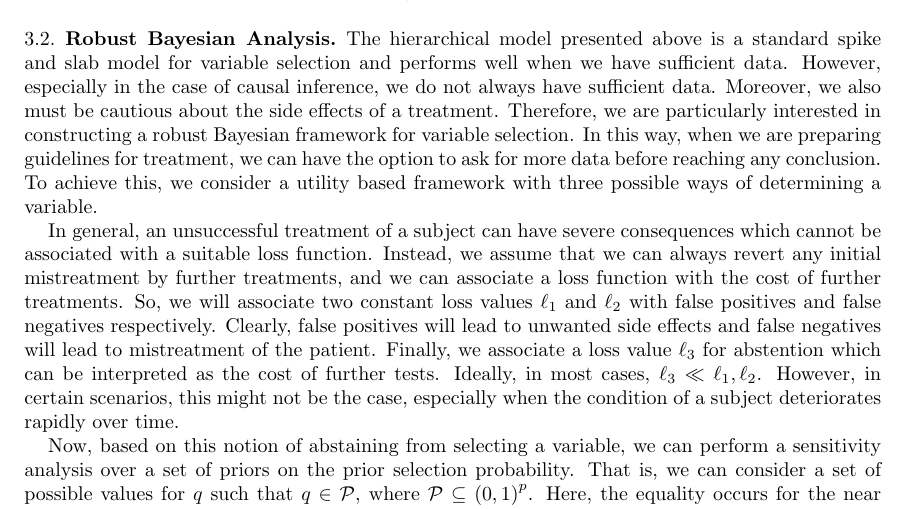
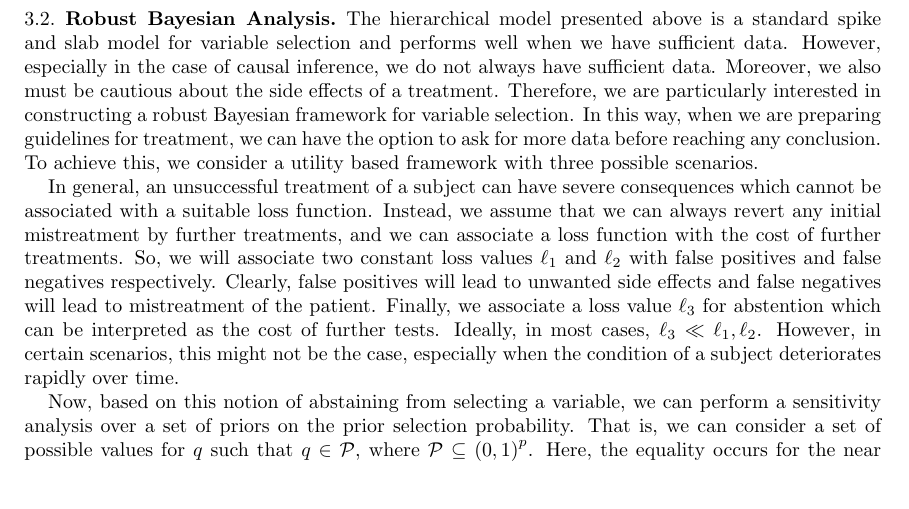
Before and after one commit to tathagatabasu/Causal-Inference, a LaTeX paper (JASA-template.tex): part of page 6 of 12, cut so that both start at the same text, the shorter picture padded with empty space. Compiled offline with pdfLaTeX.

Commit message:
Try fix.

```diff
--- a/JASA-template.tex
+++ b/JASA-template.tex
@@ -473,9 +473,10 @@ we also must be cautious about the side effects of a treatment.
 Therefore, we are particularly interested in constructing a robust Bayesian framework
 for variable selection. In this way, when we are preparing guidelines for treatment, we
 can have the option to ask for more data before reaching any conclusion. To achieve this,
-we consider a utility based framework with three possible ways of
-%%% MT to TB: not sure what is meant, subsequent text does not consider "determining a variable"
-determining a variable.
+we consider a utility based framework with three possible
+%%% MT to TB: not sure what is meant, subsequent text does not consider "determining a variable"; replace with "scenarios"?
+% ways of determining a variable.
+scenarios.
 
 In general, an unsuccessful treatment of a subject can have severe consequences
 which cannot be associated with a suitable loss function. Instead, we
```
